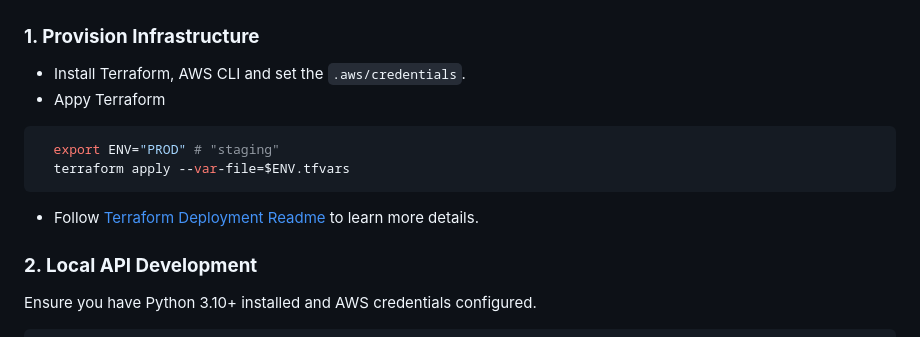
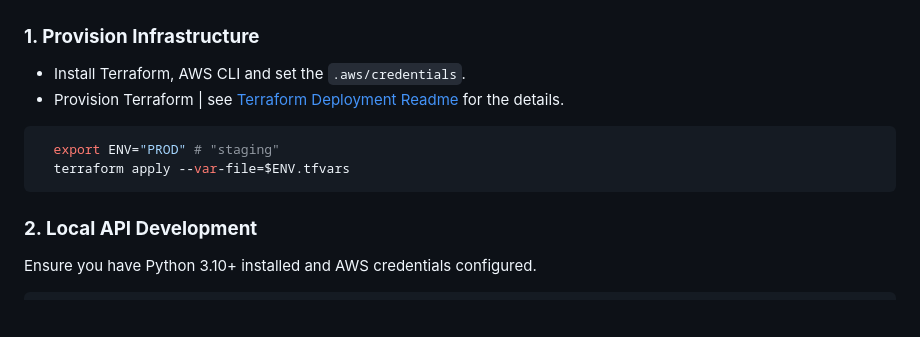
Before and after one commit to furkanmtorun/LabJournal.ai, a Markdown page: README.md, the part around one of its changes. GitHub-like rendering; blank space fills up the shorter version.

Commit message:
upd readme

````diff
--- a/README.md
+++ b/README.md
@@ -48,12 +50,11 @@ TBA!
 ### **1. Provision Infrastructure**
 
 - Install Terraform, AWS CLI and set the `.aws/credentials`.
-- Appy Terraform
+- Provision Terraform | see [Terraform Deployment Readme](./terraform/deployment/README.md) for the details.
 ```bash
   export ENV="PROD" # "staging"
   terraform apply --var-file=$ENV.tfvars
 ```
-- Follow [Terraform Deployment Readme](./terraform/deployment/README.md) to learn more details.
 
 
 ### **2. Local API Development**
````
Also changed, not shown: other parts of README.md (+2 -7 lines).
